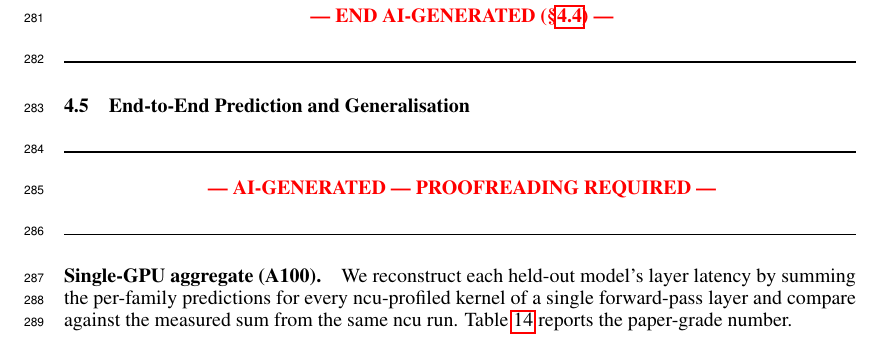
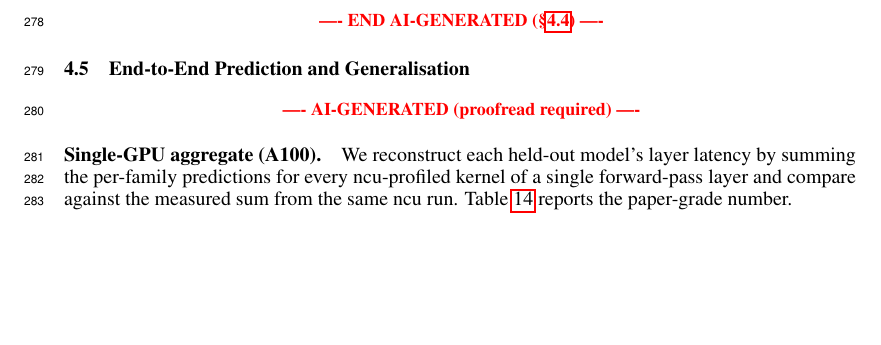
Before and after one commit to booth-algo/agentic-serve, a LaTeX paper (neurips_2026.tex, which reads text/evaluation.tex): part of page 13 of 15 before the commit and part of page 11 of 14 after it, cut so that both start at the same text, the shorter picture padded with empty space. Compiled offline with pdfLaTeX.

Commit message:
v13c: fix inline placement of §4.4 + §4.5 tables
Three compounding issues forced the Phase A tables onto dedicated
float pages:

1. Two block-centered rule-line banners around each AI-generated section
   (~6 lines of vertical space per section), squeezing tables out.
2. A FloatBarrier at end of §4.4 forbade tables from floating to top of
   next page ('t' option in [htbp] became unusable), pushing LaTeX to
   fall through to 'p' (dedicated float page).
3. [htbp] respects LaTeX's 'too many floats on page' heuristic.

Fixes:
- Compact banners to single centered line per section (no rules, no
  block) — saves ~4 lines of vertical space per section.
- Remove the mid-evaluation FloatBarrier; keep only the one at end of
  file to prevent escape past the appendix.
- [htbp] -> [!htbp] (the bang overrides LaTeX's 'too many floats'
  threshold, making 'h' and 't' placement more likely).

```diff
--- a/text/evaluation.tex
+++ b/text/evaluation.tex
@@ -201,23 +199,18 @@ misc (reduce, splitk, cast, copy) & 677 & 264 & 45.8\% \\
 
 Per-family MAPEs are noisy because shape coverage in the training set is thin (e.g., only $M{=}128$ at $K{\in}\{4{,}096, 14{,}336\}$, so Llama-70B attention-output GEMMs at $K{=}8{,}192$ are an extrapolation), but per-kernel errors are approximately unbiased around the true latency. When summed across all $\sim$200 kernels of a single-layer forward pass, over- and under-predictions cancel, yielding the aggregate results in Table~\ref{tab:e2e_layer_mape} below.
 
-\FloatBarrier
-\noindent\rule{\linewidth}{1pt}
-\begin{center}\textbf{\textcolor{red}{--- END AI-GENERATED (\S\ref{sec:predictor}) ---}}\end{center}
-\noindent\rule{\linewidth}{1pt}
+\begin{center}\textcolor{red}{\small\textbf{---- END AI-GENERATED (\S\ref{sec:predictor}) ----}}\end{center}
 
 
 \subsection{End-to-End Prediction and Generalisation}
 \label{sec:e2e_prediction}
 
-\noindent\rule{\linewidth}{1pt}
-\begin{center}\textbf{\textcolor{red}{--- AI-GENERATED --- PROOFREADING REQUIRED ---}}\end{center}
-\noindent\rule{\linewidth}{1pt}
+\begin{center}\textcolor{red}{\small\textbf{---- AI-GENERATED (proofread required) ----}}\end{center}
 
 \paragraph{Single-GPU aggregate (A100).}
 We reconstruct each held-out model's layer latency by summing the per-family predictions for every ncu-profiled kernel of a single forward-pass layer and compare against the measured sum from the same ncu run. Table~\ref{tab:e2e_layer_mape} reports the paper-grade number.
 
-\begin{table}[htbp]
+\begin{table}[!htbp]
 \caption{Held-out single-layer aggregate error on A100. Summing per-kernel predictions matches measured per-layer total within 6.7\% on both held-out models, a factor of $\sim$4--6$\times$ tighter than the worst-case per-family MAPE, because over- and under-predictions cancel. Mean absolute aggregate error across the two held-out models is 4.1\%.}
 \label{tab:e2e_layer_mape}
 \centering
```
Also changed, not shown: text/evaluation.tex (13 more changed lines).
